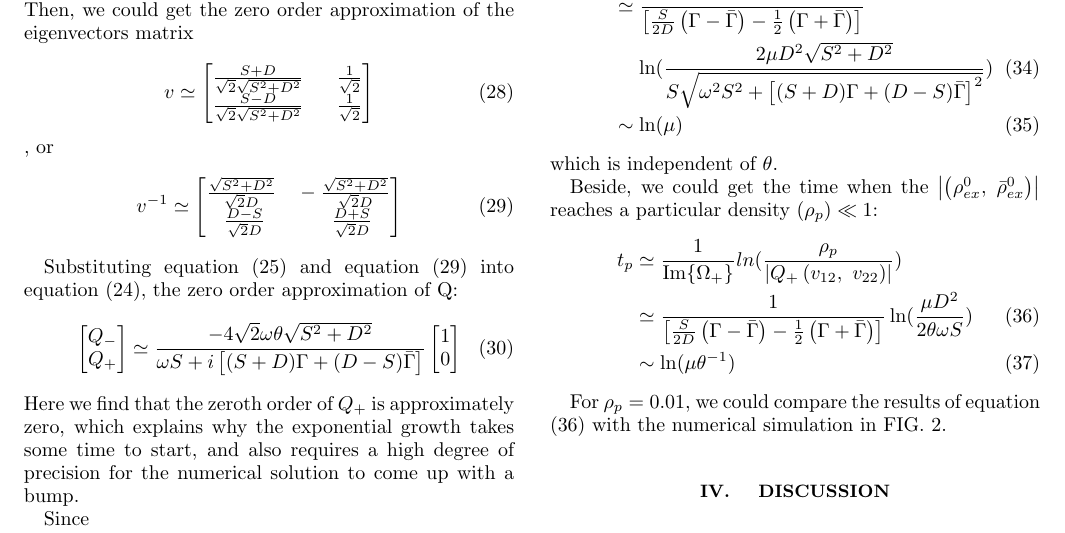
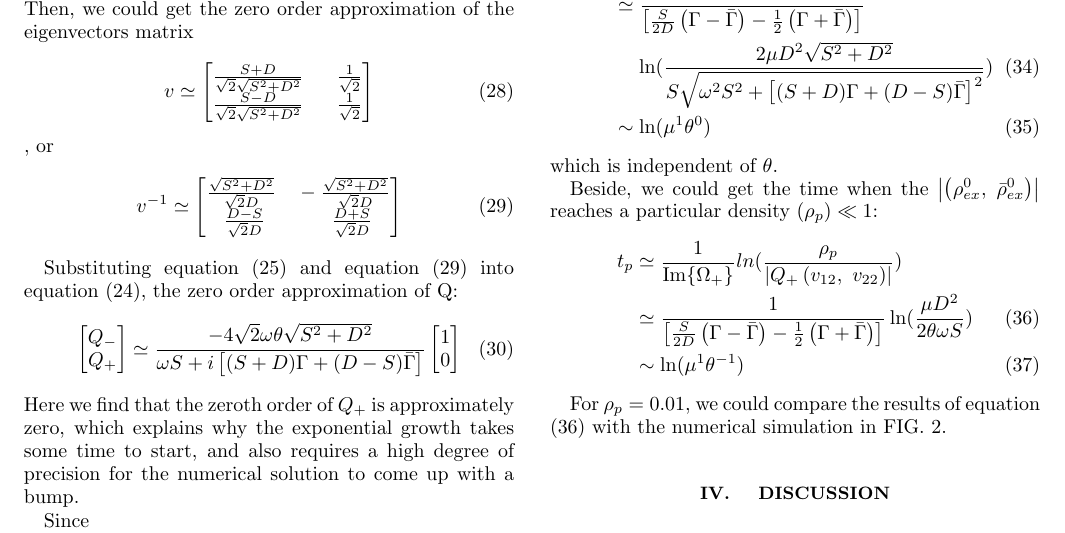
Before and after one commit to dreamjade/CollisionTerm, a LaTeX paper (Collision.tex): part of page 3 of 3, cut so that both start at the same text. Compiled offline with pdfLaTeX.

Commit message:
Update Collision.tex

```diff
--- a/Collision.tex
+++ b/Collision.tex
@@ -411,7 +411,7 @@ Therefore, the start time of the exponential grow
 	&\simeq&
 	\frac{1}{\left[\frac{S}{2D}\left(\Gamma-\bar{\Gamma}\right)-\frac{1}{2}\left(\Gamma+\bar{\Gamma}\right)\right]} \nonumber \\
 	&&\ln(\frac{2\mu D^2\sqrt{S^2+D^2}}{S\sqrt{\omega^2S^2+\left[(S+D) \Gamma + (D-S) \bar{\Gamma}\right]^2}}) \\
-	&\sim& \ln(\mu)
+	&\sim& \ln(\mu^1 \theta^0)
 \end{eqnarray}
 which is independent of $\theta$.
 
@@ -422,7 +422,7 @@ Beside, we could get the time when the $\left| \left(\rho^0_{ex}, ~\bar{\rho}^0_
 	\frac{1}{\rm{Im}\{\Omega_+\}}ln(\frac{\rho_{p}}{\left|Q_+\left(v_{12}, ~ v_{22}\right)\right|})	\nonumber \\
 	&\simeq&
 	\frac{1}{\left[\frac{S}{2D}\left(\Gamma-\bar{\Gamma}\right)-\frac{1}{2}\left(\Gamma+\bar{\Gamma}\right)\right]} \ln(\frac{\mu D^2}{2\theta \omega S}) \\
-	&\sim& \ln(\mu \theta^{-1})
+	&\sim& \ln(\mu^1 \theta^{-1})
 \end{eqnarray}
 
 For $\rho_p = 0.01$, we could compare the results of equation (\ref{equ:tp}) with the numerical simulation in FIG. \ref{fig:compare_tp}.
```
Also changed, not shown: Collision.tex (2 more changed lines).
